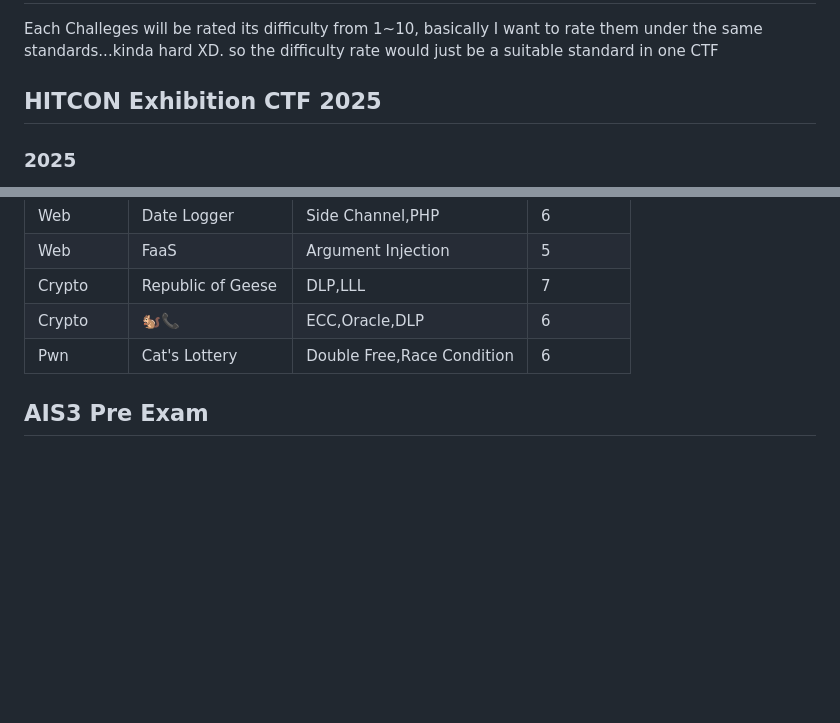
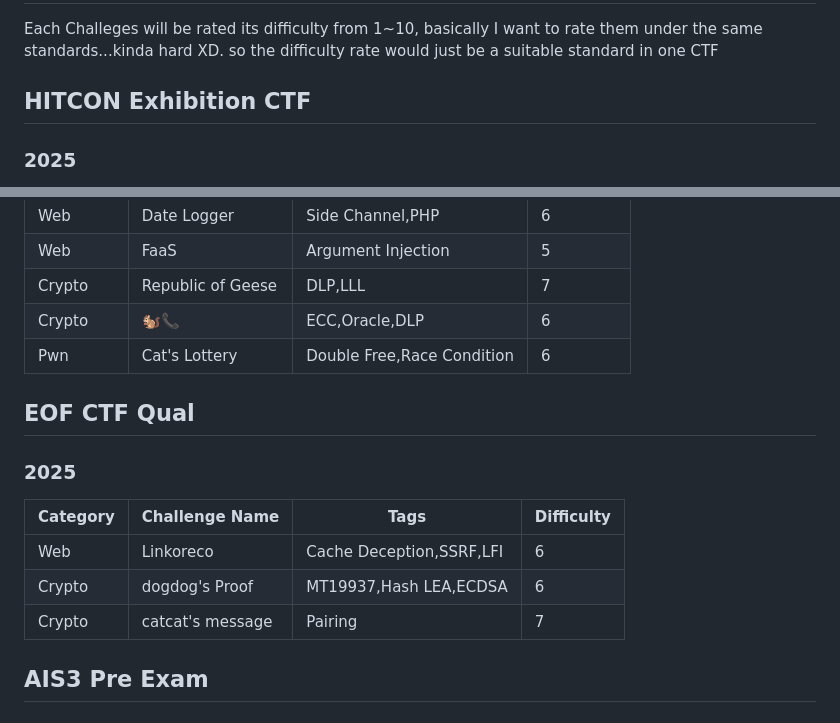
Before and after one commit to William957-web/My-CTF-Challenges, a Markdown page: README.md, 2 parts joined by grey strips. GitHub-like rendering; blank space fills up the shorter version.

```diff
--- a/README.md
+++ b/README.md
@@ -4,7 +4,7 @@
 # CTFs
 Each Challeges will be rated its difficulty from 1~10, basically I want to rate them under the same standards...kinda hard XD. so the difficulty rate would just be a suitable standard in one CTF
 
-## HITCON Exhibition CTF 2025
+## HITCON Exhibition CTF
 ### 2025
 It was Belluminnar style CTF this year, and this was my challenge for my team.
 |Category|Challenge Name|Tags|Difficulty|
@@ -47,6 +47,14 @@ Full Writeups for all my challenges (English):
 |Crypto|Republic of Geese|DLP,LLL|7|
 |Crypto|🐿️📞|ECC,Oracle,DLP|6|
 |Pwn|Cat's Lottery|Double Free,Race Condition|6|
+
+## EOF CTF Qual
+### 2025
+|Category|Challenge Name|Tags|Difficulty|
+|---|---|---|---|
+|Web|Linkoreco|Cache Deception,SSRF,LFI|6|
+|Crypto|dogdog's Proof|MT19937,Hash LEA,ECDSA|6|
+|Crypto|catcat's message|Pairing|7|
 
 ## AIS3 Pre Exam
 ### 2025
```
